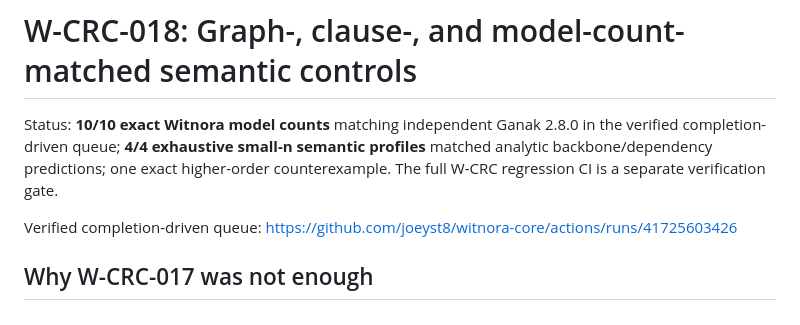
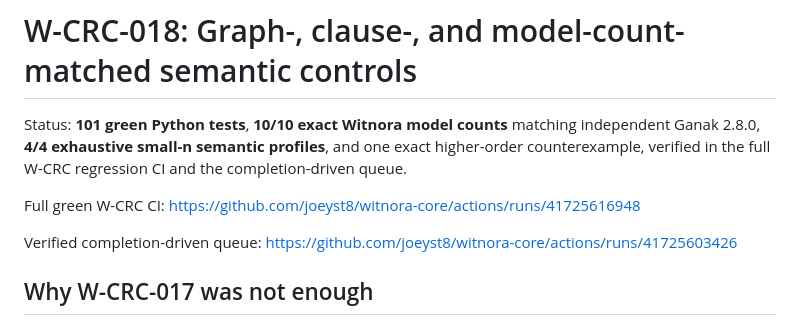
Before and after one commit to joeyst8/witnora-core, a Markdown page: docs/W_CRC_018_MATCHED_SEMANTICS.md, the part around the change. Drawn GitHub-style.

Commit message:
W-CRC-018: record passing 101-test full gate

```diff
--- a/docs/W_CRC_018_MATCHED_SEMANTICS.md
+++ b/docs/W_CRC_018_MATCHED_SEMANTICS.md
@@ -1,10 +1,12 @@
 # W-CRC-018: Graph-, clause-, and model-count-matched semantic controls
 
-Status: **10/10 exact Witnora model counts** matching independent
-Ganak 2.8.0 in the verified completion-driven queue;
-**4/4 exhaustive small-n semantic profiles** matched analytic
-backbone/dependency predictions; one exact higher-order counterexample.
-The full W-CRC regression CI is a separate verification gate.
+Status: **101 green Python tests**, **10/10 exact Witnora model counts**
+matching independent Ganak 2.8.0, **4/4 exhaustive small-n semantic
+profiles**, and one exact higher-order counterexample, verified in
+the full W-CRC regression CI and the completion-driven queue.
+
+Full green W-CRC CI:
+https://github.com/joeyst8/witnora-core/actions/runs/41725616948
 
 Verified completion-driven queue:
 https://github.com/joeyst8/witnora-core/actions/runs/41725603426
```
